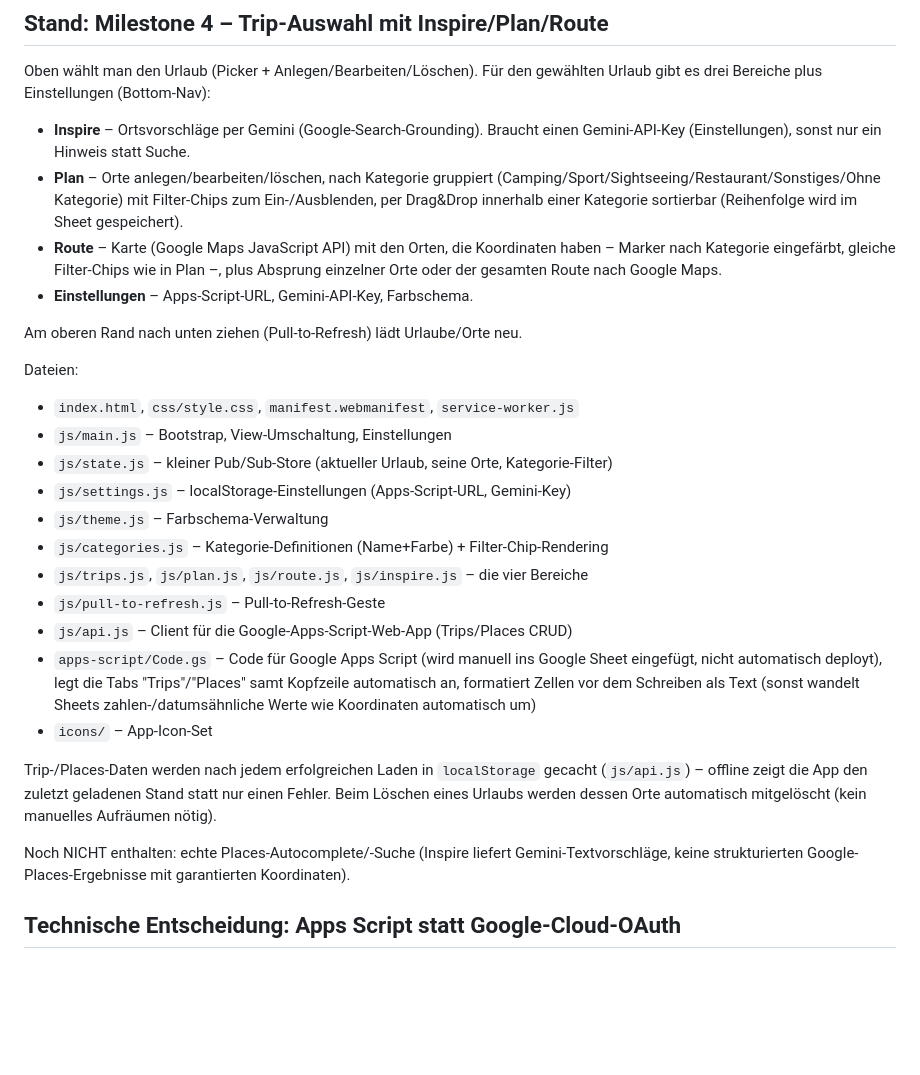
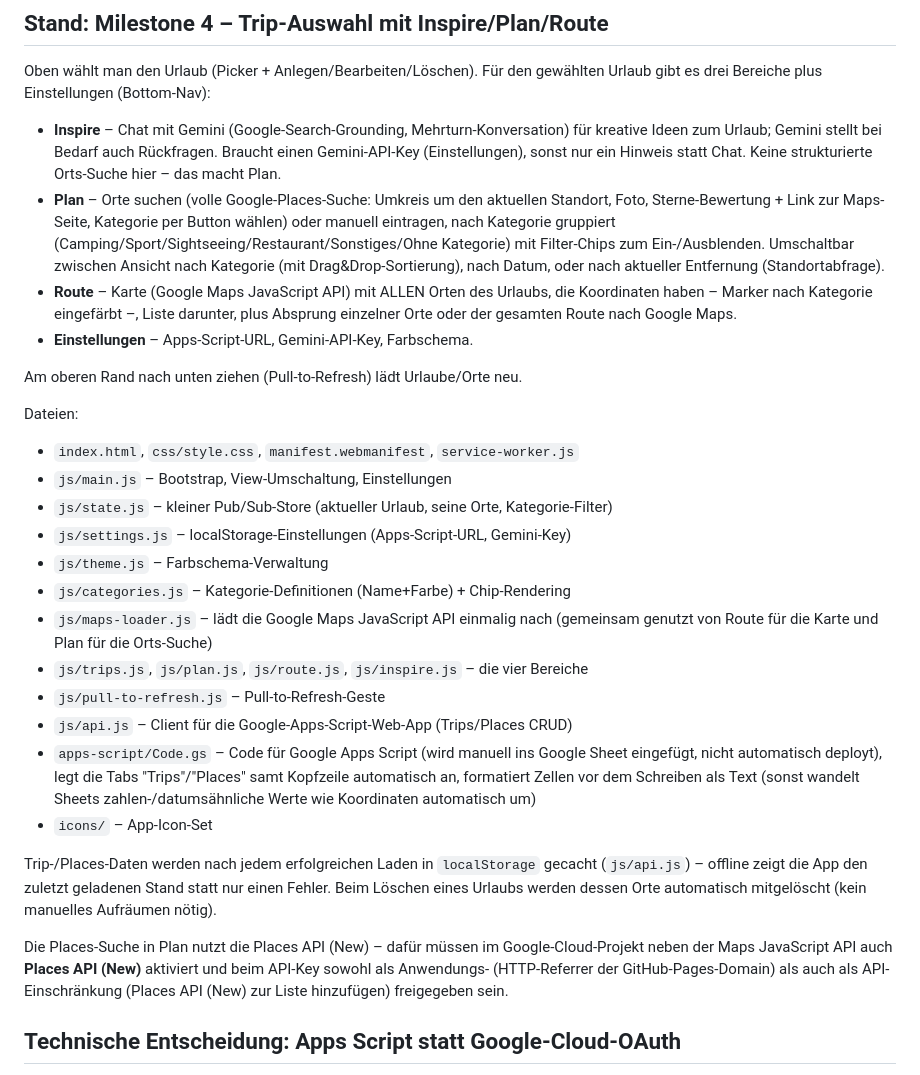
Before and after one commit to josontag-git/camper-touren, a Markdown page: README.md, the part around the change. GitHub-like rendering; blank space fills up the shorter version.

Commit message:
README: Neuaufteilung Inspire (Chat)/Plan (Maps-Suche) dokumentieren
Co-Authored-By: Claude Sonnet 5 <noreply@anthropic.com>

```diff
--- a/README.md
+++ b/README.md
@@ -7,16 +7,20 @@ Private Camper-Urlaubsplanung (Orte, Tage, Routen, Google Sheets als Datenbank).
 Oben wählt man den Urlaub (Picker + Anlegen/Bearbeiten/Löschen). Für den
 gewählten Urlaub gibt es drei Bereiche plus Einstellungen (Bottom-Nav):
 
-- **Inspire** – Ortsvorschläge per Gemini (Google-Search-Grounding). Braucht
-  einen Gemini-API-Key (Einstellungen), sonst nur ein Hinweis statt Suche.
-- **Plan** – Orte anlegen/bearbeiten/löschen, nach Kategorie gruppiert
+- **Inspire** – Chat mit Gemini (Google-Search-Grounding, Mehrturn-Konversation)
+  für kreative Ideen zum Urlaub; Gemini stellt bei Bedarf auch Rückfragen.
+  Braucht einen Gemini-API-Key (Einstellungen), sonst nur ein Hinweis statt Chat.
+  Keine strukturierte Orts-Suche hier – das macht Plan.
+- **Plan** – Orte suchen (volle Google-Places-Suche: Umkreis um den aktuellen
+  Standort, Foto, Sterne-Bewertung + Link zur Maps-Seite, Kategorie per Button
+  wählen) oder manuell eintragen, nach Kategorie gruppiert
   (Camping/Sport/Sightseeing/Restaurant/Sonstiges/Ohne Kategorie) mit
-  Filter-Chips zum Ein-/Ausblenden, per Drag&Drop innerhalb einer Kategorie
-  sortierbar (Reihenfolge wird im Sheet gespeichert).
-- **Route** – Karte (Google Maps JavaScript API) mit den Orten, die
-  Koordinaten haben – Marker nach Kategorie eingefärbt, gleiche Filter-Chips
-  wie in Plan –, plus Absprung einzelner Orte oder der gesamten Route nach
-  Google Maps.
+  Filter-Chips zum Ein-/Ausblenden. Umschaltbar zwischen Ansicht nach
+  Kategorie (mit Drag&Drop-Sortierung), nach Datum, oder nach aktueller
+  Entfernung (Standortabfrage).
+- **Route** – Karte (Google Maps JavaScript API) mit ALLEN Orten des Urlaubs,
+  die Koordinaten haben – Marker nach Kategorie eingefärbt –, Liste darunter,
+  plus Absprung einzelner Orte oder der gesamten Route nach Google Maps.
 - **Einstellungen** – Apps-Script-URL, Gemini-API-Key, Farbschema.
 
 Am oberen Rand nach unten ziehen (Pull-to-Refresh) lädt Urlaube/Orte neu.
@@ -27,7 +31,9 @@ Dateien:
 - `js/state.js` – kleiner Pub/Sub-Store (aktueller Urlaub, seine Orte, Kategorie-Filter)
 - `js/settings.js` – localStorage-Einstellungen (Apps-Script-URL, Gemini-Key)
 - `js/theme.js` – Farbschema-Verwaltung
-- `js/categories.js` – Kategorie-Definitionen (Name+Farbe) + Filter-Chip-Rendering
+- `js/categories.js` – Kategorie-Definitionen (Name+Farbe) + Chip-Rendering
+- `js/maps-loader.js` – lädt die Google Maps JavaScript API einmalig nach
+  (gemeinsam genutzt von Route für die Karte und Plan für die Orts-Suche)
 - `js/trips.js`, `js/plan.js`, `js/route.js`, `js/inspire.js` – die vier Bereiche
 - `js/pull-to-refresh.js` – Pull-to-Refresh-Geste
 - `js/api.js` – Client für die Google-Apps-Script-Web-App (Trips/Places CRUD)
@@ -42,9 +48,11 @@ gecacht (`js/api.js`) – offline zeigt die App den zuletzt geladenen Stand
 statt nur einen Fehler. Beim Löschen eines Urlaubs werden dessen Orte
 automatisch mitgelöscht (kein manuelles Aufräumen nötig).
 
-Noch NICHT enthalten: echte Places-Autocomplete/-Suche (Inspire liefert
-Gemini-Textvorschläge, keine strukturierten Google-Places-Ergebnisse mit
-garantierten Koordinaten).
+Die Places-Suche in Plan nutzt die Places API (New) – dafür müssen im
+Google-Cloud-Projekt neben der Maps JavaScript API auch **Places API (New)**
+aktiviert und beim API-Key sowohl als Anwendungs- (HTTP-Referrer der
+GitHub-Pages-Domain) als auch als API-Einschränkung (Places API (New) zur
+Liste hinzufügen) freigegeben sein.
 
 ## Technische Entscheidung: Apps Script statt Google-Cloud-OAuth
 
```
